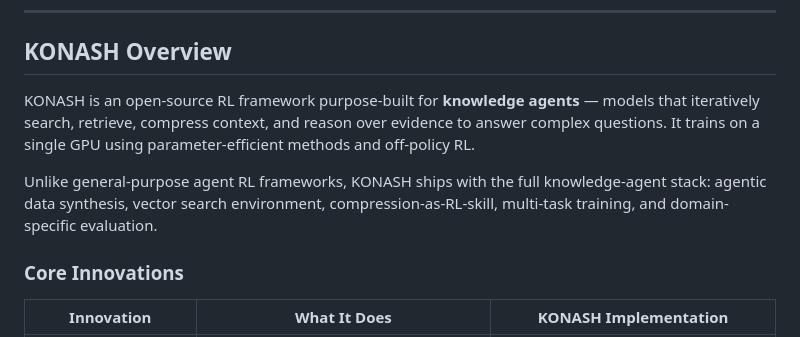
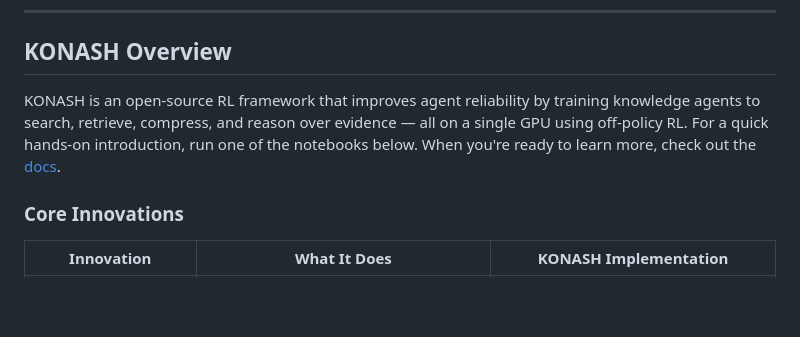
Before and after one commit to konaequity/openkona, a Markdown page: README.md, the part around the change. Drawn GitHub-style; blank space fills up the shorter version.

Commit message:
Condense KONASH Overview into two sentences
Co-Authored-By: Claude Opus 4.6 <noreply@anthropic.com>

```diff
--- a/README.md
+++ b/README.md
@@ -43,9 +43,7 @@ judged_group = await konash_score_group(group, "konash/oapl")
 
 ## KONASH Overview
 
-KONASH is an open-source RL framework purpose-built for **knowledge agents** — models that iteratively search, retrieve, compress context, and reason over evidence to answer complex questions. It trains on a single GPU using parameter-efficient methods and off-policy RL.
-
-Unlike general-purpose agent RL frameworks, KONASH ships with the full knowledge-agent stack: agentic data synthesis, vector search environment, compression-as-RL-skill, multi-task training, and domain-specific evaluation.
+KONASH is an open-source RL framework that improves agent reliability by training knowledge agents to search, retrieve, compress, and reason over evidence — all on a single GPU using off-policy RL. For a quick hands-on introduction, run one of the notebooks below. When you're ready to learn more, check out the [docs](https://kona.sh).
 
 ### Core Innovations
 
```
